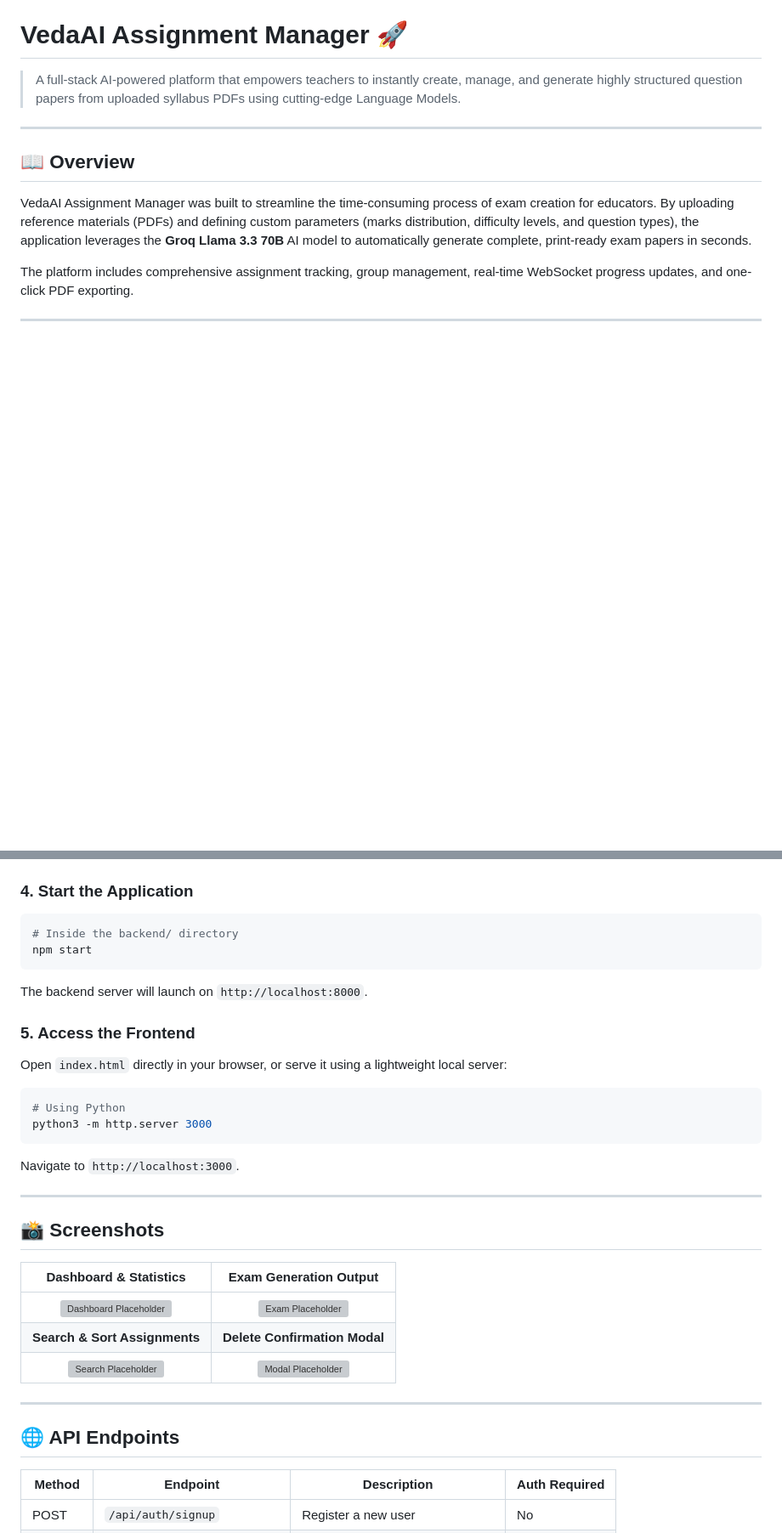
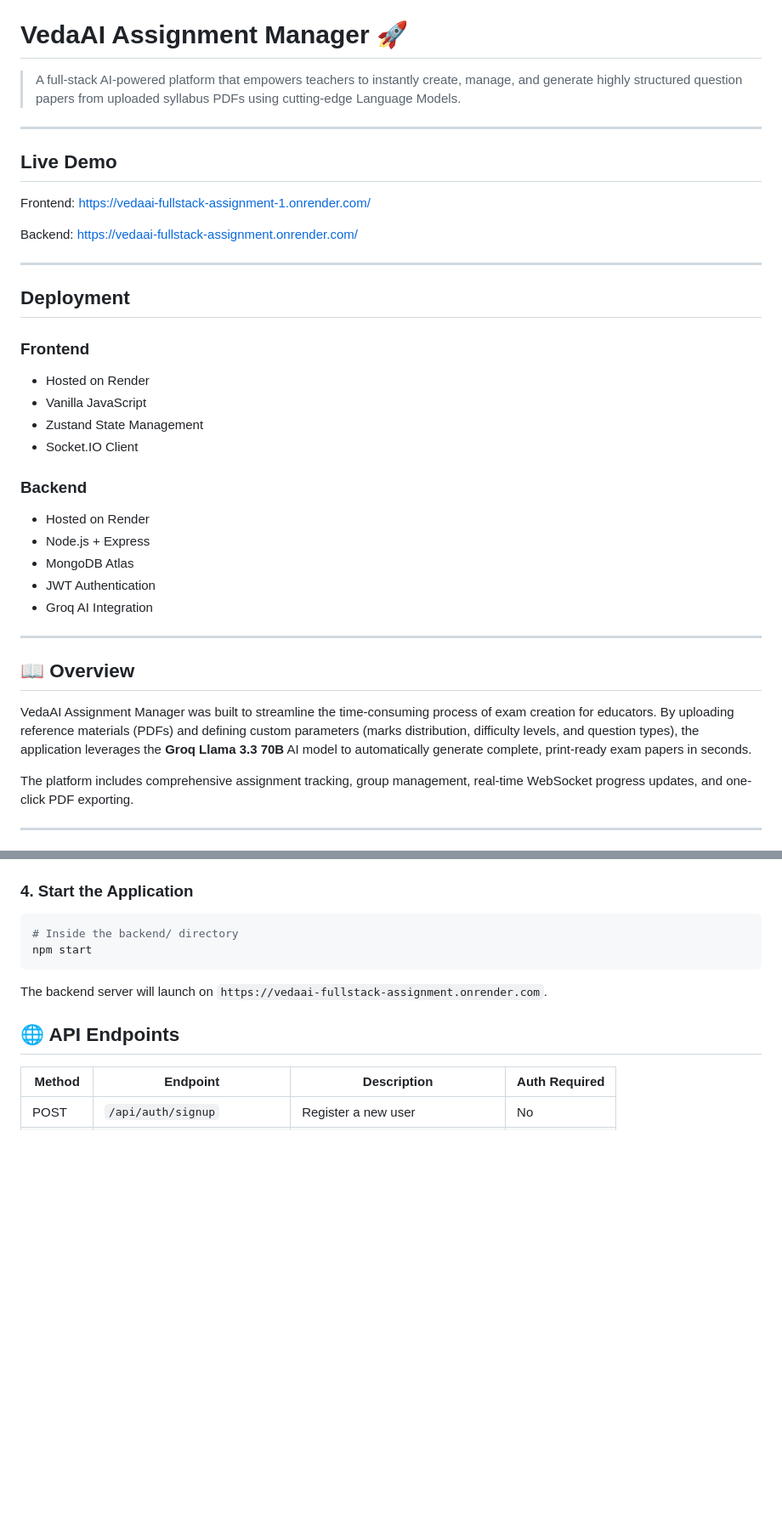
Before and after one commit to devgarg-2007/vedaai-fullstack-assignment, a Markdown page: README.md, 2 parts joined by grey strips. Shown at 85% size. Drawn GitHub-style; blank space fills up the shorter version; grey boxes are pictures that could not be loaded.

Commit message:
Update README for production deployment

````diff
--- a/README.md
+++ b/README.md
@@ -1,6 +1,33 @@
 # VedaAI Assignment Manager 🚀
 
 > A full-stack AI-powered platform that empowers teachers to instantly create, manage, and generate highly structured question papers from uploaded syllabus PDFs using cutting-edge Language Models.
+
+---
+
+## Live Demo
+
+Frontend:
+https://vedaai-fullstack-assignment-1.onrender.com/
+
+Backend:
+https://vedaai-fullstack-assignment.onrender.com/
+
+---
+
+## Deployment
+
+### Frontend
+- Hosted on Render
+- Vanilla JavaScript
+- Zustand State Management
+- Socket.IO Client
+
+### Backend
+- Hosted on Render
+- Node.js + Express
+- MongoDB Atlas
+- JWT Authentication
+- Groq AI Integration
 
 ---
 
@@ -157,27 +184,9 @@ GEMINI_API_KEY=your_groq_api_key_here
 # Inside the backend/ directory
 npm start
 ```
-The backend server will launch on `http://localhost:8000`.
+The backend server will launch on `https://vedaai-fullstack-assignment.onrender.com`.
 
-### 5. Access the Frontend
-Open `index.html` directly in your browser, or serve it using a lightweight local server:
-```bash
-# Using Python
-python3 -m http.server 3000
-```
-Navigate to `http://localhost:3000`.
 
----
-
-## 📸 Screenshots
-
-| Dashboard & Statistics | Exam Generation Output |
-| :---: | :---: |
-| ![Dashboard Placeholder](https://via.placeholder.com/400x250?text=Dashboard+UI) | ![Exam Placeholder](https://via.placeholder.com/400x250?text=Generated+Exam+Paper) |
-| **Search & Sort Assignments** | **Delete Confirmation Modal** |
-| ![Search Placeholder](https://via.placeholder.com/400x250?text=Search+and+Sort) | ![Modal Placeholder](https://via.placeholder.com/400x250?text=Custom+Delete+Modal) |
-
----
 
 ## 🌐 API Endpoints
 
````
